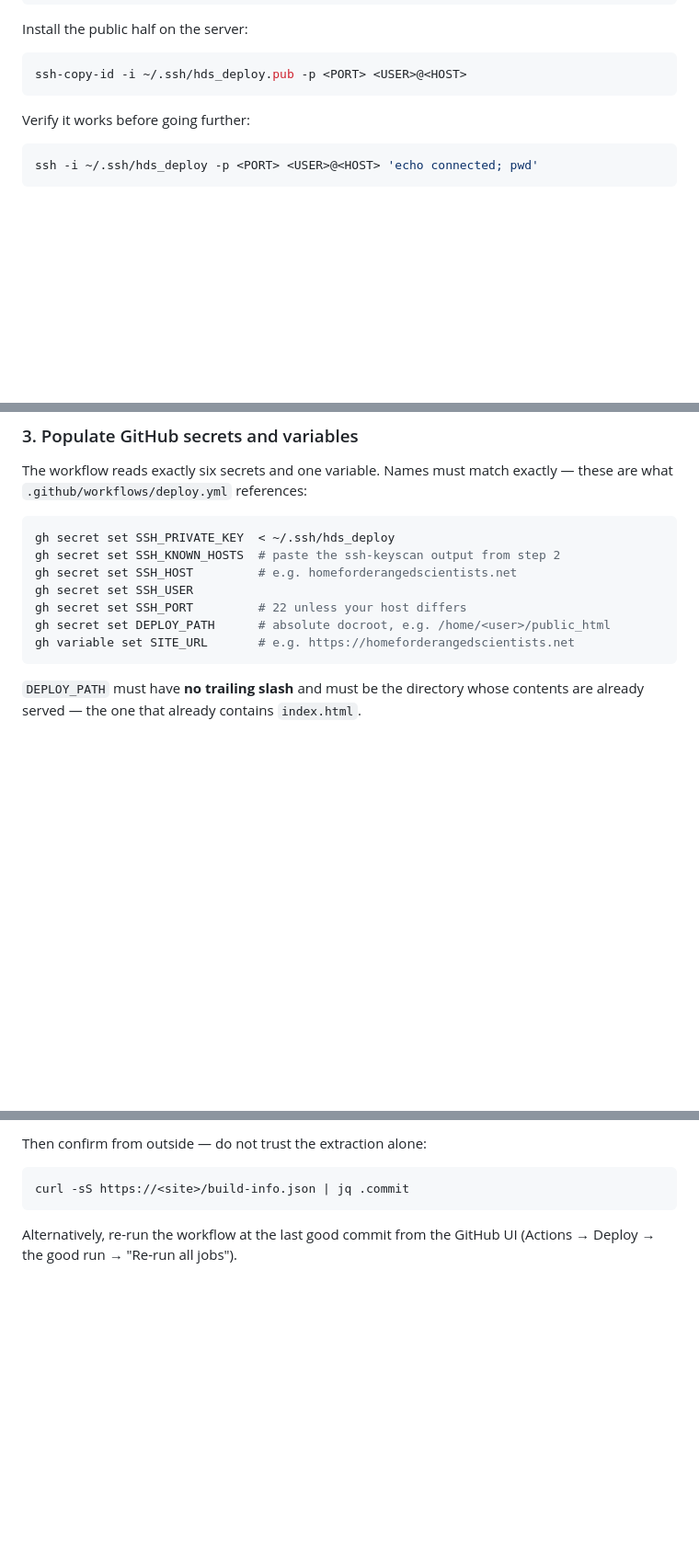
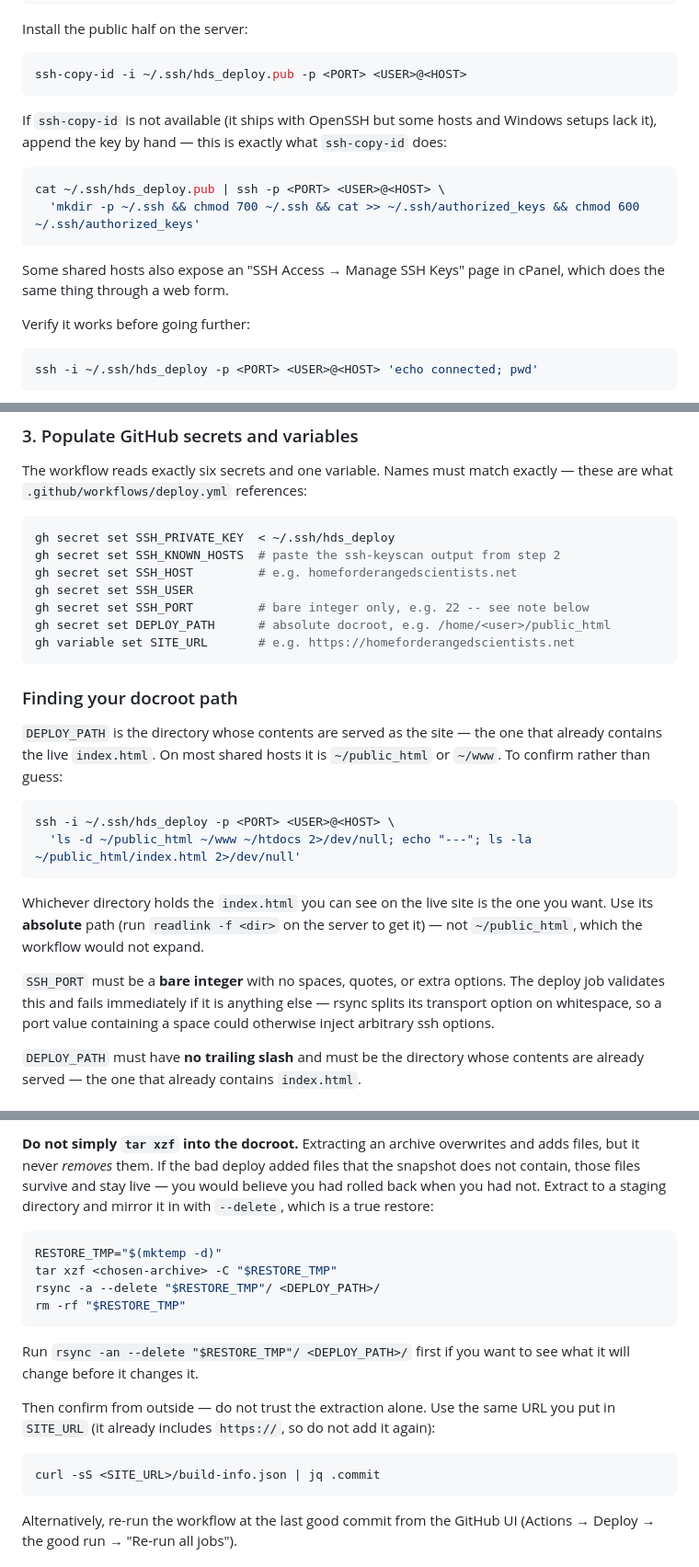
Before and after one commit to homeforderangedscientists/hds_site, a Markdown page: docs/DEPLOY.md, 3 parts joined by grey strips. Shown at 92% size. Drawn GitHub-style; blank space fills up the shorter version.

Commit message:
docs: make rollback a true restore, document SSH_PORT and docroot discovery
The rollback section told the reader to tar-extract over the docroot. That
overwrites and adds but never removes, so files added by a bad deploy would
survive a "rollback" -- the reader would believe they were back to last-good
when they were not. Replaced with a staged extract plus rsync --delete.

Also document the SSH_PORT numeric constraint the workflow now enforces, how
to find the docroot path, and an ssh-copy-id fallback.

Co-Authored-By: Claude Opus 5 (1M context) <noreply@anthropic.com>
Claude-Session: https://claude.ai/code/session_019MLTfnSnvpM964vGPcJbfe

````diff
--- a/docs/DEPLOY.md
+++ b/docs/DEPLOY.md
@@ -19,6 +19,18 @@ Install the public half on the server:
 ```bash
 ssh-copy-id -i ~/.ssh/hds_deploy.pub -p <PORT> <USER>@<HOST>
 ```
+
+If `ssh-copy-id` is not available (it ships with OpenSSH but some hosts and
+Windows setups lack it), append the key by hand — this is exactly what
+`ssh-copy-id` does:
+
+```bash
+cat ~/.ssh/hds_deploy.pub | ssh -p <PORT> <USER>@<HOST> \
+  'mkdir -p ~/.ssh && chmod 700 ~/.ssh && cat >> ~/.ssh/authorized_keys && chmod 600 ~/.ssh/authorized_keys'
+```
+
+Some shared hosts also expose an "SSH Access → Manage SSH Keys" page in cPanel,
+which does the same thing through a web form.
 
 Verify it works before going further:
 
@@ -56,10 +68,30 @@ gh secret set SSH_PRIVATE_KEY  < ~/.ssh/hds_deploy
 gh secret set SSH_KNOWN_HOSTS  # paste the ssh-keyscan output from step 2
 gh secret set SSH_HOST         # e.g. homeforderangedscientists.net
 gh secret set SSH_USER
-gh secret set SSH_PORT         # 22 unless your host differs
+gh secret set SSH_PORT         # bare integer only, e.g. 22 -- see note below
 gh secret set DEPLOY_PATH      # absolute docroot, e.g. /home/<user>/public_html
 gh variable set SITE_URL       # e.g. https://homeforderangedscientists.net
 ```
+
+### Finding your docroot path
+
+`DEPLOY_PATH` is the directory whose contents are served as the site — the one
+that already contains the live `index.html`. On most shared hosts it is
+`~/public_html` or `~/www`. To confirm rather than guess:
+
+```bash
+ssh -i ~/.ssh/hds_deploy -p <PORT> <USER>@<HOST> \
+  'ls -d ~/public_html ~/www ~/htdocs 2>/dev/null; echo "---"; ls -la ~/public_html/index.html 2>/dev/null'
+```
+
+Whichever directory holds the `index.html` you can see on the live site is the
+one you want. Use its **absolute** path (run `readlink -f <dir>` on the server
+to get it) — not `~/public_html`, which the workflow would not expand.
+
+`SSH_PORT` must be a **bare integer** with no spaces, quotes, or extra options.
+The deploy job validates this and fails immediately if it is anything else —
+rsync splits its transport option on whitespace, so a port value containing a
+space could otherwise inject arbitrary ssh options.
 
 `DEPLOY_PATH` must have **no trailing slash** and must be the directory whose
 contents are already served — the one that already contains `index.html`.
@@ -188,9 +219,26 @@ tar xzf <chosen-archive> -C <DEPLOY_PATH>
 ```
 
-Then confirm from outside — do not trust the extraction alone:
+**Do not simply `tar xzf` into the docroot.** Extracting an archive overwrites
+and adds files, but it never *removes* them. If the bad deploy added files that
+the snapshot does not contain, those files survive and stay live — you would
+believe you had rolled back when you had not. Extract to a staging directory and
+mirror it in with `--delete`, which is a true restore:
 
 ```bash
-curl -sS https://<site>/build-info.json | jq .commit
+RESTORE_TMP="$(mktemp -d)"
+tar xzf <chosen-archive> -C "$RESTORE_TMP"
+rsync -a --delete "$RESTORE_TMP"/ <DEPLOY_PATH>/
+rm -rf "$RESTORE_TMP"
+```
+
+Run `rsync -an --delete "$RESTORE_TMP"/ <DEPLOY_PATH>/` first if you want to see
+what it will change before it changes it.
+
+Then confirm from outside — do not trust the extraction alone. Use the same URL
+you put in `SITE_URL` (it already includes `https://`, so do not add it again):
+
+```bash
+curl -sS <SITE_URL>/build-info.json | jq .commit
 ```
 
 Alternatively, re-run the workflow at the last good commit from the GitHub UI
````
Also changed, not shown: other parts of docs/DEPLOY.md (+1 -2 lines).
